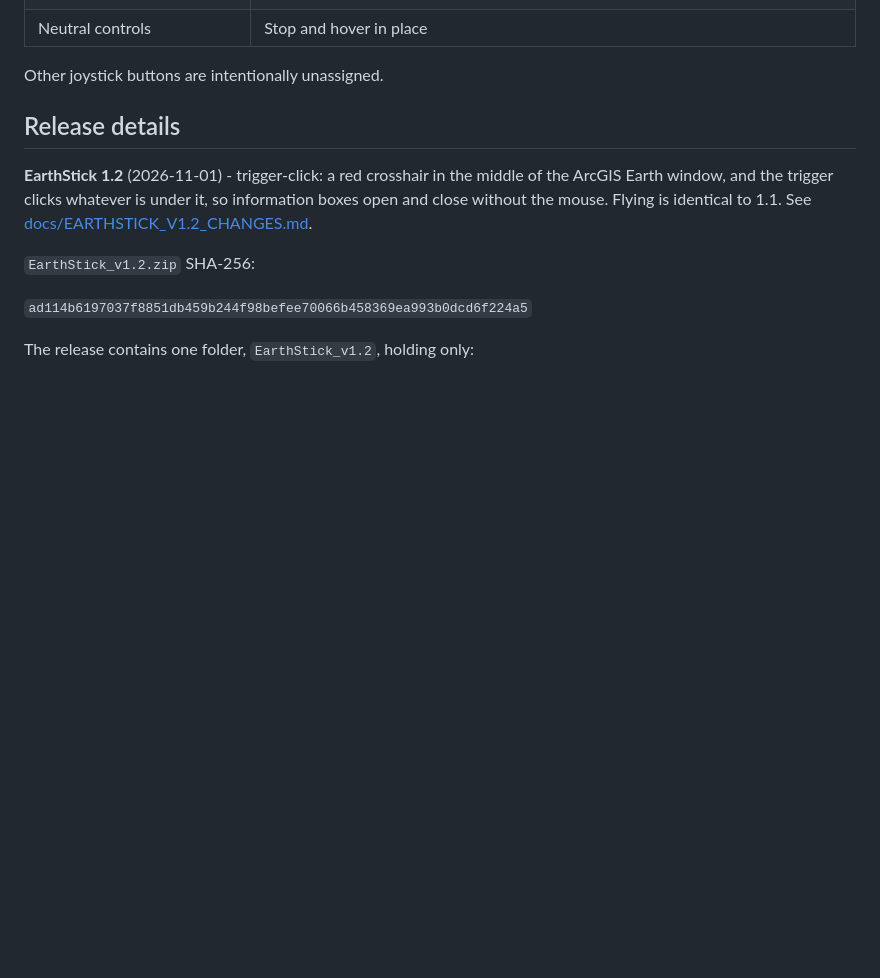
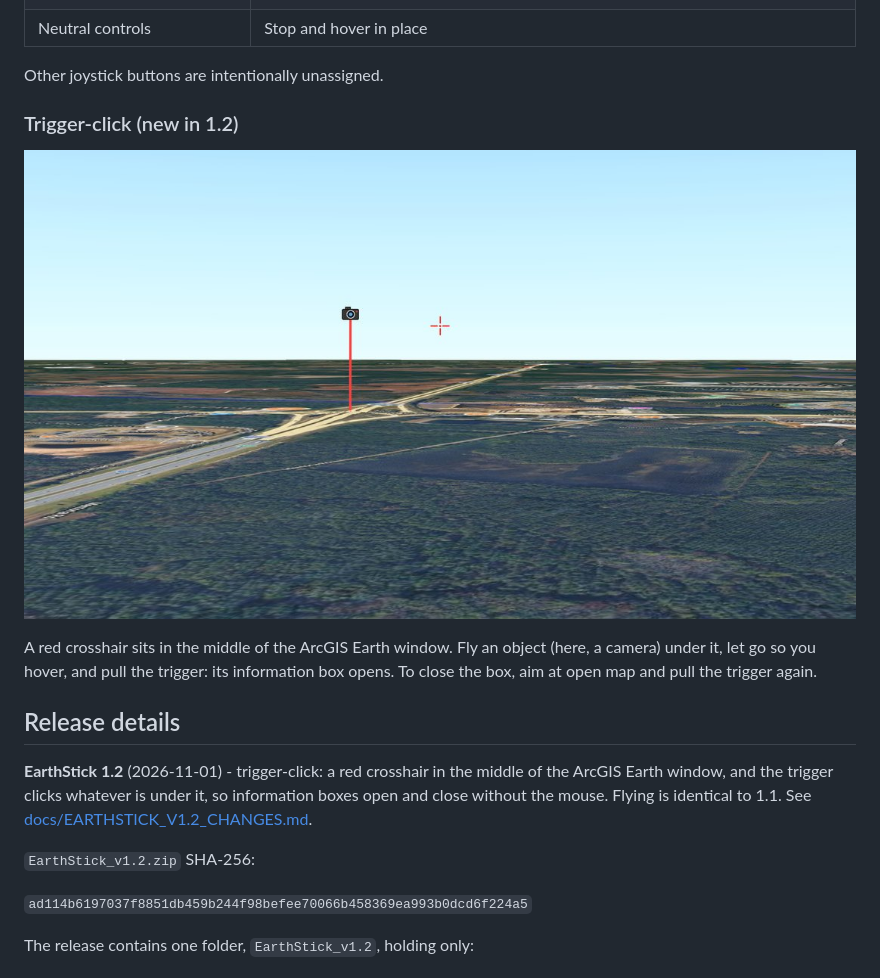
Before and after one commit to Jim-dc95811/EarthStick, a Markdown page: README.md, the part around the change. Rendered like a GitHub page; pictures changed too: images/earthstick_trigger_click_crosshair.jpg (added); blank space fills up the shorter version.

Commit message:
Trigger-click screenshot (camera object + crosshair) in README and user guide; PDF rebuilt
Co-Authored-By: Claude Opus 5.5 <noreply@anthropic.com>
Claude-Session: https://claude.ai/code/session_01MnLGTHyhGnworHWEFuwHD3

```diff
--- a/README.md
+++ b/README.md
@@ -52,6 +52,12 @@ Push forward to travel. Pull back to reverse. Move the stick sideways to strafe.
 | Neutral controls | Stop and hover in place |
 
 Other joystick buttons are intentionally unassigned.
+
+### Trigger-click (new in 1.2)
+
+![The red crosshair in the middle of the ArcGIS Earth window, beside a camera object over the SR-200 / I-95 interchange](images/earthstick_trigger_click_crosshair.jpg)
+
+A red crosshair sits in the middle of the ArcGIS Earth window. Fly an object (here, a camera) under it, let go so you hover, and pull the trigger: its information box opens. To close the box, aim at open map and pull the trigger again.
 
 ## Release details
 
```
Also changed, not shown: docs/USER_GUIDE.md (+4 -0 lines), 1 other file.
